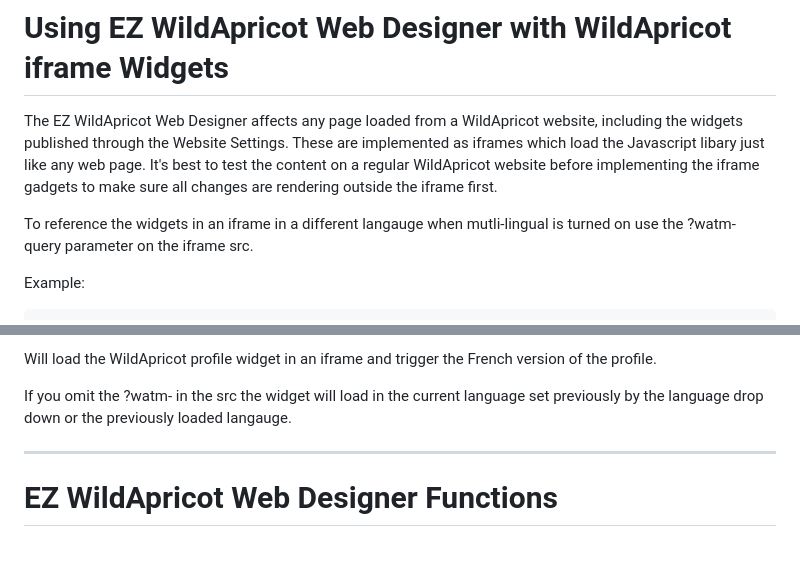
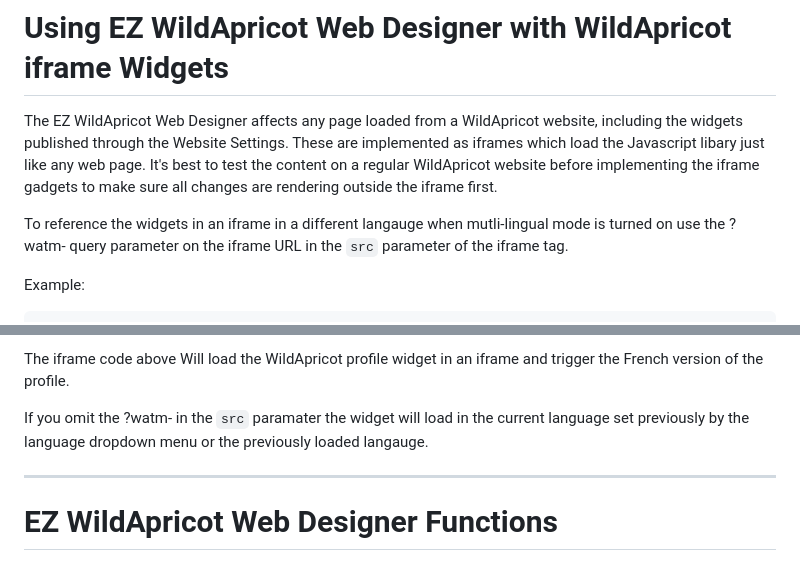
Before and after one commit to NewPath-Consulting/ez-wildapricot-webdesigner, a Markdown page: README.md, 2 parts joined by grey strips. Drawn GitHub-style.

Commit message:
fixed typos in the iframe section

````diff
--- a/README.md
+++ b/README.md
@@ -219,7 +219,7 @@ When you use the Inspector to save the configuration file, the current page will
 
 The EZ WildApricot Web Designer affects any page loaded from a WildApricot website, including the widgets published through the Website Settings. These are implemented as iframes which load the Javascript libary just like any web page. It's best to test the content on a regular WildApricot website before implementing the iframe gadgets to make sure all changes are rendering outside the iframe first.
 
-To reference the widgets in an iframe in a different langauge when mutli-lingual is turned on use the ?watm-<language> query parameter on the iframe src.
+To reference the widgets in an iframe in a different langauge when mutli-lingual mode is turned on use the ?watm-<language> query parameter on the iframe URL in the `src` parameter of the iframe tag.
 
 Example:
 
@@ -233,8 +228,8 @@ Example:
 ```
 
-Will load the WildApricot profile widget in an iframe and trigger the French version of the profile.
+The iframe code above Will load the WildApricot profile widget in an iframe and trigger the French version of the profile.
 
-If you omit the ?watm-<language> in the src the widget will load in the current language set previously by the language drop down or the previously loaded langauge.
+If you omit the ?watm-<language> in the `src` paramater the widget will load in the current language set previously by the language dropdown menu or the previously loaded langauge.
 
 ---
 
````
Also changed, not shown: other parts of README.md (+1 -6 lines).
